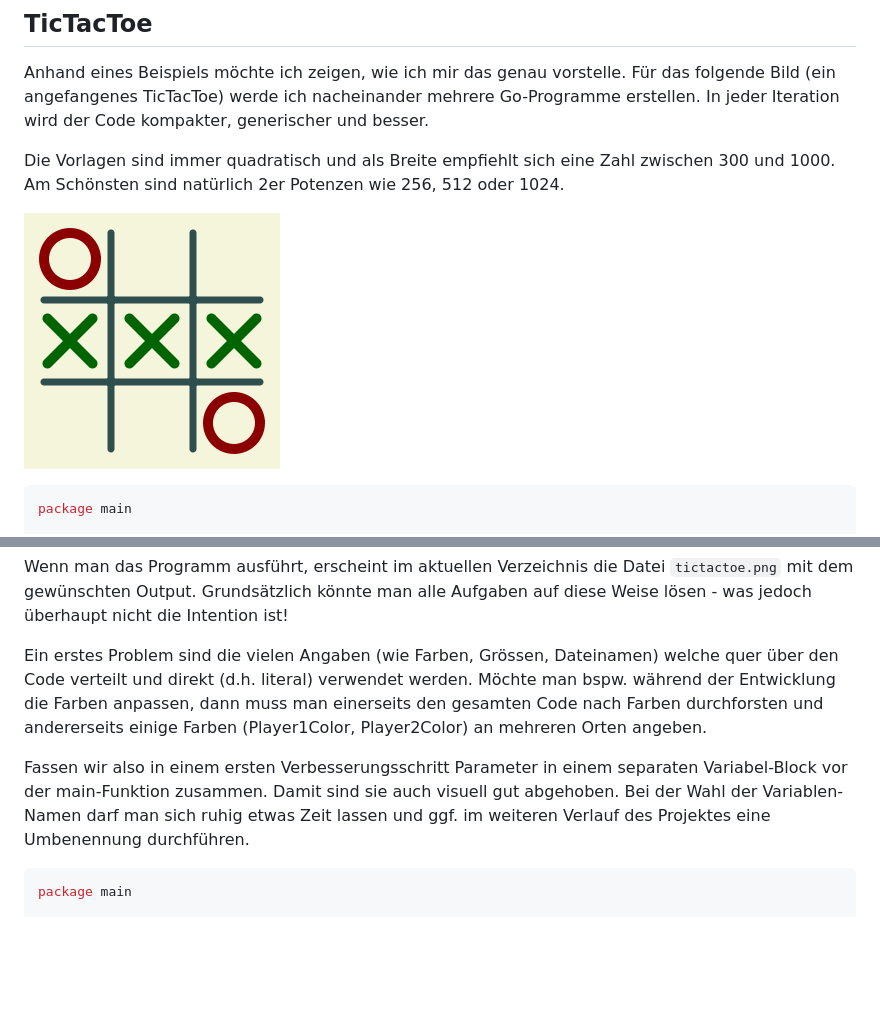
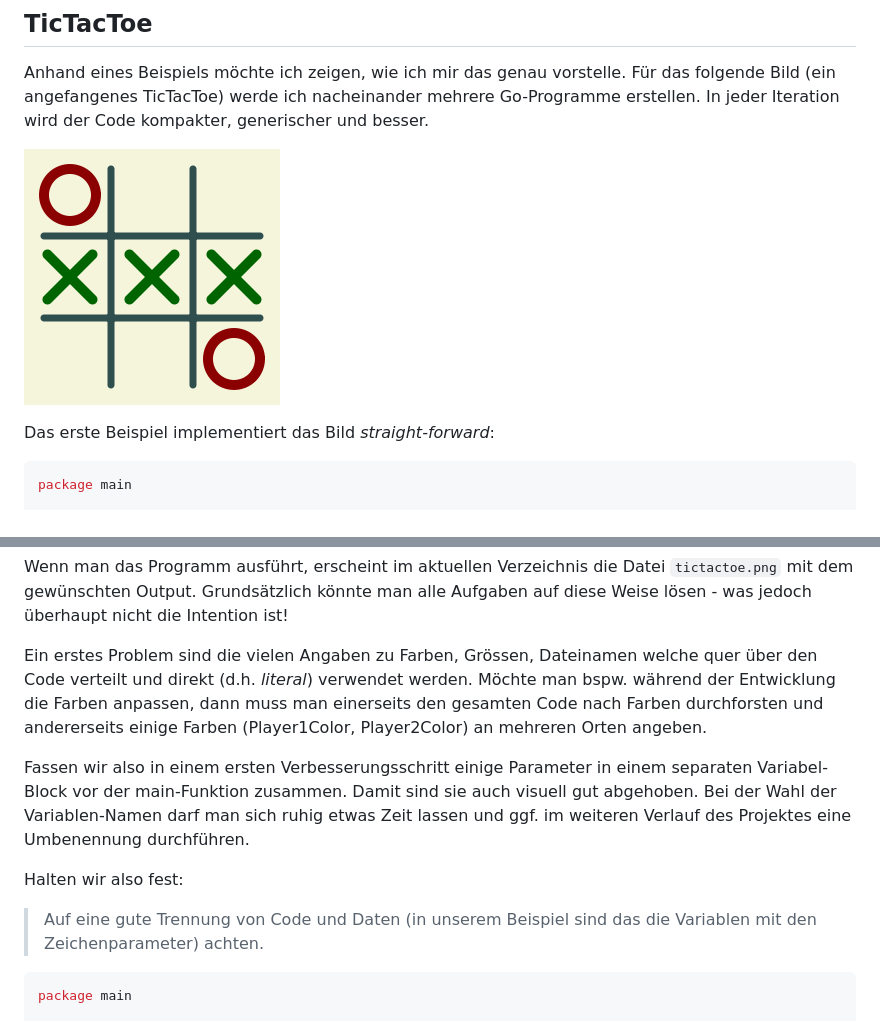
Before and after one commit to stefan-muehlebach/gg, a Markdown page: excercises/README.md, 2 parts joined by grey strips. Drawn GitHub-style; blank space fills up the shorter version.

````diff
--- a/excercises/README.md
+++ b/excercises/README.md
@@ -19,11 +19,9 @@ Für das folgende Bild (ein angefangenes TicTacToe) werde ich nacheinander
 mehrere Go-Programme erstellen. In jeder Iteration wird der Code kompakter,
 generischer und besser.
 
-Die Vorlagen sind immer quadratisch und als Breite empfiehlt sich eine Zahl
-zwischen 300 und 1000. Am Schönsten sind natürlich 2er Potenzen wie 256, 512
-oder 1024.
+![TicTacToe](tictactoe.png)
 
-![TicTacToe](tictactoe.png)
+Das erste Beispiel implementiert das Bild _straight-forward_:
 
 ```go
 package main
@@ -69,17 +67,22 @@ Wenn man das Programm ausführt, erscheint im aktuellen Verzeichnis die Datei
 Grundsätzlich könnte man alle Aufgaben auf diese Weise lösen - was jedoch
 überhaupt nicht die Intention ist!
 
-Ein erstes Problem sind die vielen Angaben (wie Farben, Grössen, Dateinamen)
-welche quer über den Code verteilt und direkt (d.h. literal) verwendet werden.
-Möchte man bspw. während der Entwicklung die Farben anpassen, dann muss man
-einerseits den gesamten Code nach Farben durchforsten und andererseits einige
-Farben (Player1Color, Player2Color) an mehreren Orten angeben.
+Ein erstes Problem sind die vielen Angaben zu Farben, Grössen, Dateinamen
+welche quer über den Code verteilt und direkt (d.h. _literal_) verwendet
+werden. Möchte man bspw. während der Entwicklung die Farben anpassen, dann
+muss man einerseits den gesamten Code nach Farben durchforsten und andererseits
+einige Farben (Player1Color, Player2Color) an mehreren Orten angeben.
 
-Fassen wir also in einem ersten Verbesserungsschritt Parameter in einem
+Fassen wir also in einem ersten Verbesserungsschritt einige Parameter in einem
 separaten Variabel-Block vor der main-Funktion zusammen. Damit sind sie auch
 visuell gut abgehoben. Bei der Wahl der Variablen-Namen darf man sich ruhig
 etwas Zeit lassen und ggf. im weiteren Verlauf des Projektes eine Umbenennung
 durchführen.
+
+Halten wir also fest:
+
+> Auf eine gute Trennung von Code und Daten (in unserem Beispiel sind das
+  die Variablen mit den Zeichenparameter) achten.
 
 ```go
 package main
````
Also changed, not shown: excercises/triangulation.png, 2 other files.
